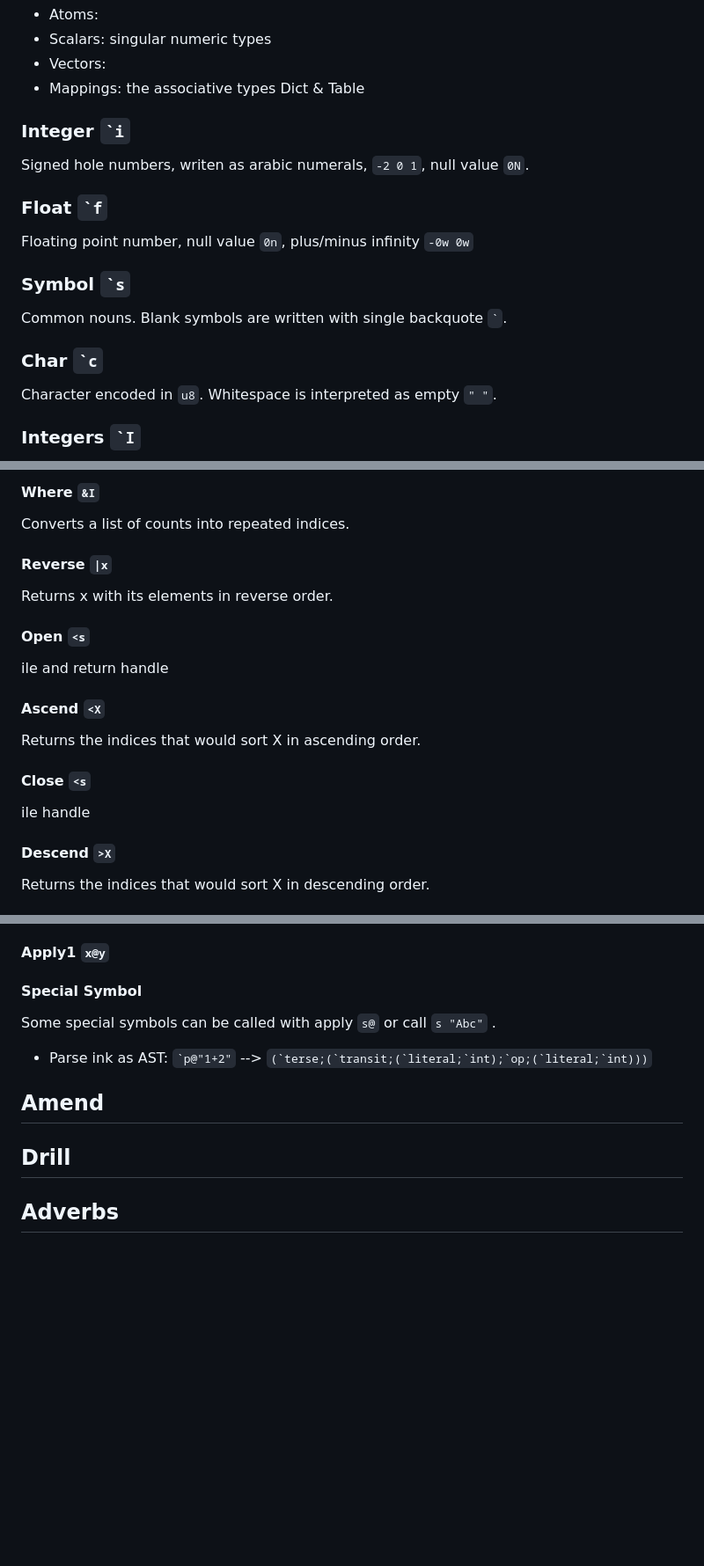
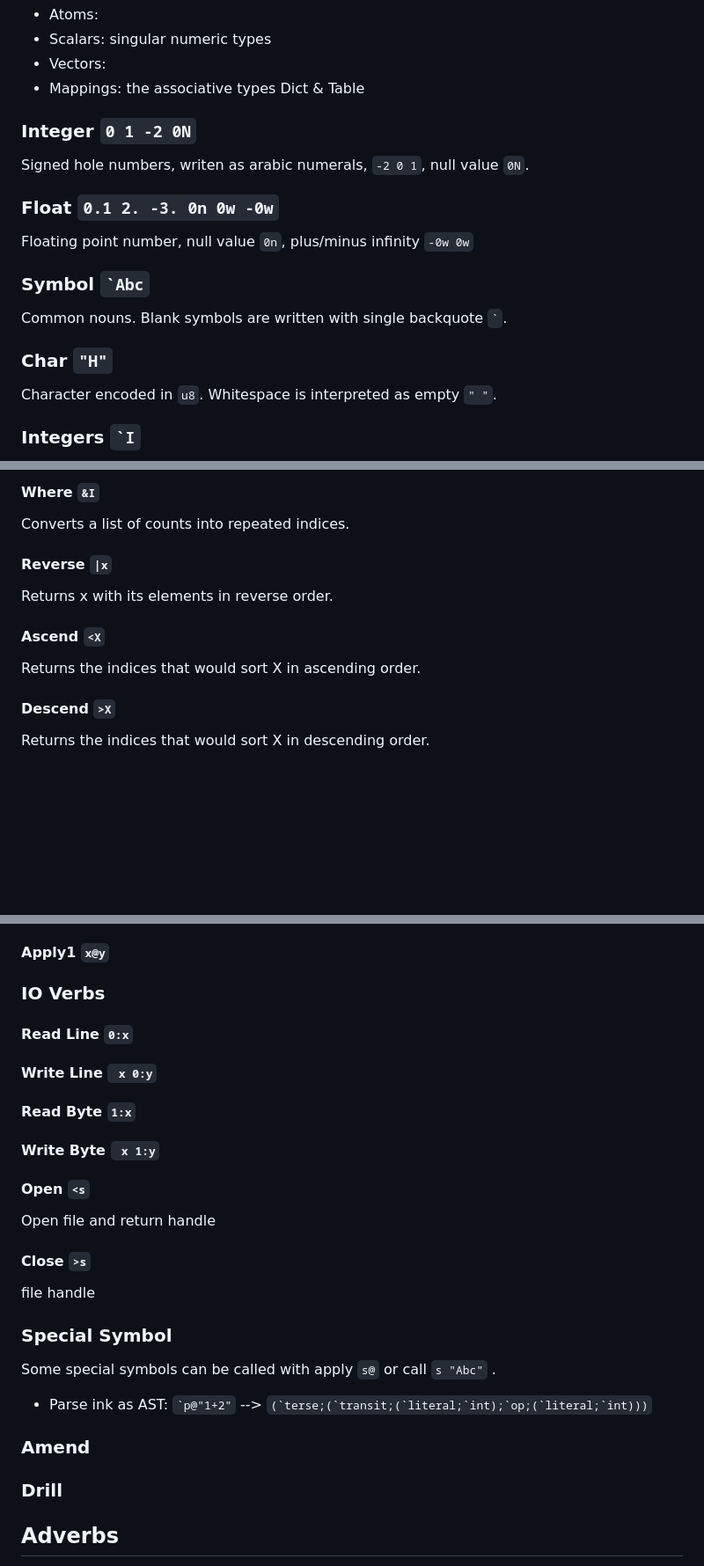
Before and after one commit to wrnrlr/ink-newjit, a Markdown page: doc/spec.md, 3 parts joined by grey strips. Shown at 88% size. Drawn GitHub-style; blank space fills up the shorter version.

Commit message:
Update spec

```diff
--- a/doc/spec.md
+++ b/doc/spec.md
@@ -15,16 +15,16 @@ The types are organized in different classes:
 - Vectors:
 - Mappings: the associative types Dict & Table
 
-### Integer `` `i ``
+### Integer `` 0 1 -2 0N ``
 Signed hole numbers, writen as arabic numerals, `-2 0 1`, null value `0N`.
 
-### Float `` `f ``
+### Float `` 0.1 2. -3. 0n 0w -0w ``
 Floating point number, null value `0n`, plus/minus infinity `-0w 0w`
 
-### Symbol `` `s ``
+### Symbol `` `Abc ``
 Common nouns. Blank symbols are written with single backquote `` ` ``.
 
-### Char `` `c ``
+### Char `` "H" ``
 Character encoded in `u8`. Whitespace is interpreted as empty `" "`.
 
 ### Integers `` `I ``
@@ -114,14 +114,8 @@ Converts a list of counts into repeated indices.
 #### Reverse `|x`
 Returns x with its elements in reverse order.
 
-#### Open `<s`
-ile and return handle
-
 #### Ascend `<X`
 Returns the indices that would sort X in ascending order.
-
-#### Close `<s`
-ile handle
 
 #### Descend `>X`
 Returns the indices that would sort X in descending order.
@@ -237,13 +231,29 @@ Returns first index of y in x (null if not found).
 
 #### Apply1 `x@y`
 
-#### Special Symbol
+### IO Verbs
+
+#### Read Line `` 0:x ``
+
+#### Write Line `` x 0:y``
+
+#### Read Byte `` 1:x ``
+
+#### Write Byte `` x 1:y``
+
+#### Open `<s`
+Open file and return handle
+
+#### Close `>s`
+file handle
+
+### Special Symbol
 Some special symbols can be called with apply `s@` or call `s "Abc"` .
 - Parse ink as AST: `` `p@"1+2" `` --> `` (`terse;(`transit;(`literal;`int);`op;(`literal;`int))) ``
 
-## Amend
+### Amend
 
-## Drill
+### Drill
 
 ## Adverbs
 An adverb is written using any of these plyph(s) `` ' / \ ': /: \: ``.
```
